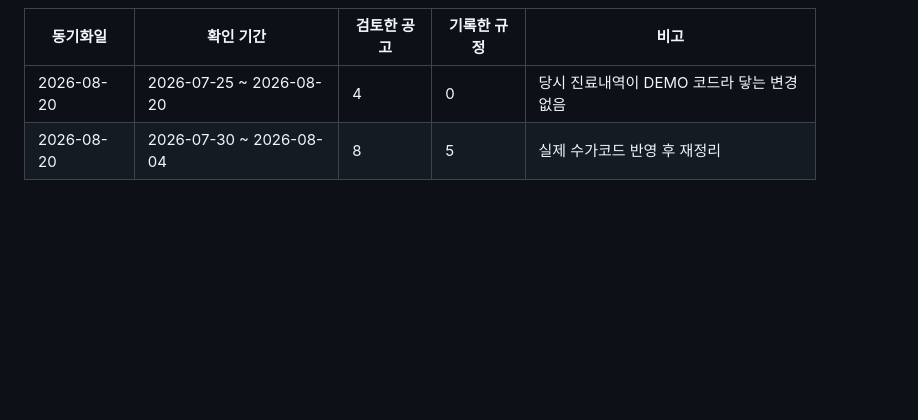
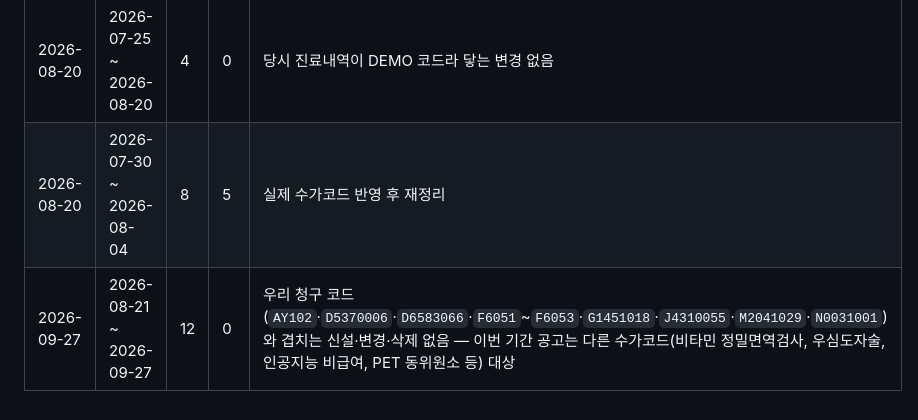
Before and after one commit to t-hajongkim/testhit, a Markdown page: rules/HIRA_RULES.md, the part around one of its changes. Rendered like a GitHub page; blank space fills up the shorter version.

```diff
--- a/rules/HIRA_RULES.md
+++ b/rules/HIRA_RULES.md
@@ -147,3 +147,4 @@ AI 가 환자 진료내역과 대조하는 근거 문서입니다. `hira-rule-sy
 |---|---|---|---|---|
 | 2026-08-20 | 2026-07-25 ~ 2026-08-20 | 4 | 0 | 당시 진료내역이 DEMO 코드라 닿는 변경 없음 |
 | 2026-08-20 | 2026-07-30 ~ 2026-08-04 | 8 | 5 | 실제 수가코드 반영 후 재정리 |
+| 2026-09-27 | 2026-08-21 ~ 2026-09-27 | 12 | 0 | 우리 청구 코드(`AY102`·`D5370006`·`D6583066`·`F6051`~`F6053`·`G1451018`·`J4310055`·`M2041029`·`N0031001`)와 겹치는 신설·변경·삭제 없음 — 이번 기간 공고는 다른 수가코드(비타민 정밀면역검사, 우심도자술, 인공지능 비급여, PET 동위원소 등) 대상 |
```
Also changed, not shown: other parts of rules/HIRA_RULES.md (+1 -1 lines).
